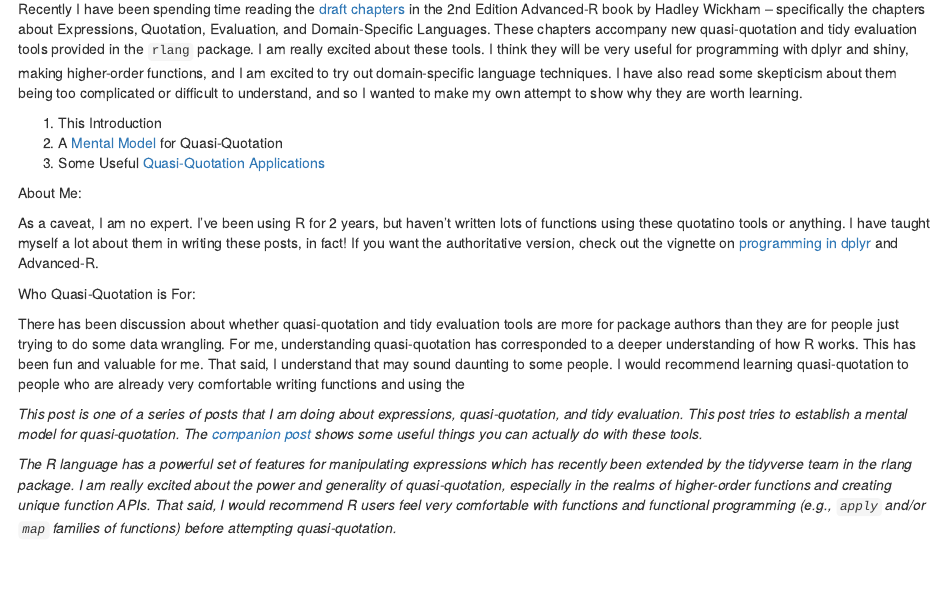
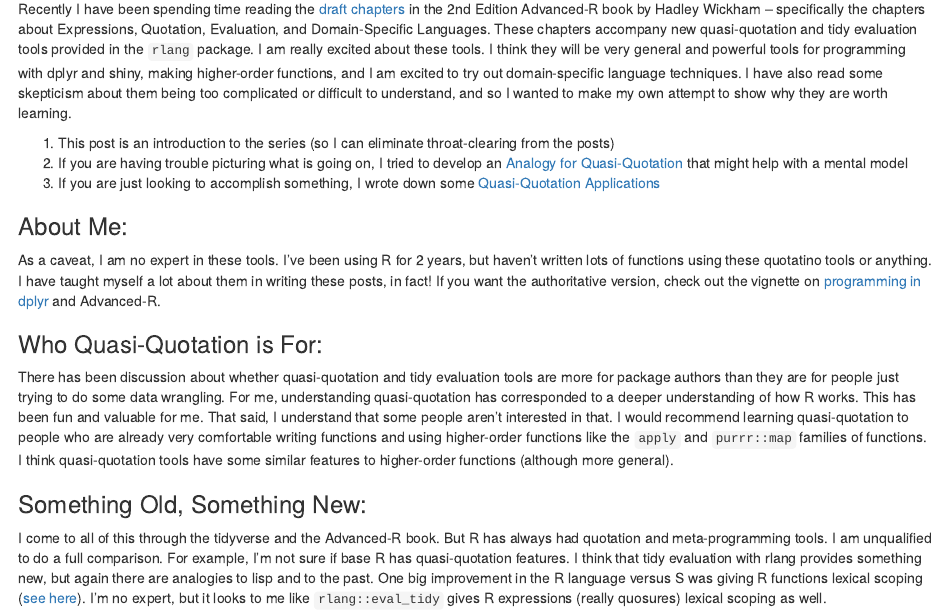
Before and after one commit to jalsalam/blog, an R Markdown document (content/post/2017-11-20-introduction-to-quasi-quotation-series.Rmd): the page in a window 1100 px wide, from 130 px down. Rendered offline with R 4.5, knitr and Pandoc, with nearby package versions.

Commit message:
tweaks, intro

```diff
--- a/content/post/2017-11-20-introduction-to-quasi-quotation-series.Rmd
+++ b/content/post/2017-11-20-introduction-to-quasi-quotation-series.Rmd
@@ -8,22 +8,21 @@
 tags: []
 ---
 
-Recently I have been spending time reading the [draft chapters](https://adv-r.hadley.nz/expressions) in the 2nd Edition Advanced-R book by Hadley Wickham -- specifically the chapters about Expressions, Quotation, Evaluation, and Domain-Specific Languages. These chapters accompany new quasi-quotation and tidy evaluation tools provided in the `rlang` package. I am really excited about these tools. I think they will be very useful for programming with dplyr and shiny, making higher-order functions, and I am excited to try out domain-specific language techniques. I have also read some skepticism about them being too complicated or difficult to understand, and so I wanted to make my own attempt to show why they are worth learning.
+Recently I have been spending time reading the [draft chapters](https://adv-r.hadley.nz/expressions) in the 2nd Edition Advanced-R book by Hadley Wickham -- specifically the chapters about Expressions, Quotation, Evaluation, and Domain-Specific Languages. These chapters accompany new quasi-quotation and tidy evaluation tools provided in the `rlang` package. I am really excited about these tools. I think they will be very general and powerful tools for programming with dplyr and shiny, making higher-order functions, and I am excited to try out domain-specific language techniques. I have also read some skepticism about them being too complicated or difficult to understand, and so I wanted to make my own attempt to show why they are worth learning.
 
-1. This Introduction
-2. A [Mental Model](/posts/2017/quasi-quotation-as-meta-recipe/) for Quasi-Quotation
-3. Some Useful [Quasi-Quotation Applications](/posts/2017/quasi-quotation-applications/)
+1. This post is an introduction to the series (so I can eliminate throat-clearing from the posts)
+2. If you are having trouble picturing what is going on, I tried to develop an [Analogy for Quasi-Quotation](//posts/2017/quasi-quotation-as-meta-recipe/) that might help with a mental model
+3. If you are just looking to accomplish something, I wrote down some [Quasi-Quotation Applications](//posts/2017/quasi-quotation-applications/)
 
 
-About Me:
+### About Me:
 
-As a caveat, I am no expert. I've been using R for 2 years, but haven't written lots of functions using these quotatino tools or anything. I have taught myself a lot about them in writing these posts, in fact! If you want the authoritative version, check out the vignette on [programming in dplyr](http://dplyr.tidyverse.org/articles/programming.html) and Advanced-R.
+As a caveat, I am no expert in these tools. I've been using R for 2 years, but haven't written lots of functions using these quotatino tools or anything. I have taught myself a lot about them in writing these posts, in fact! If you want the authoritative version, check out the vignette on [programming in dplyr](http://dplyr.tidyverse.org/articles/programming.html) and Advanced-R.
 
-Who Quasi-Quotation is For:
+### Who Quasi-Quotation is For:
 
-There has been discussion about whether quasi-quotation and tidy evaluation tools are more for package authors than they are for people just trying to do some data wrangling. For me, understanding quasi-quotation has corresponded to a deeper understanding of how R works. This has been fun and valuable for me. That said, I understand that may sound daunting to some people. I would recommend learning quasi-quotation to people who are already very comfortable writing functions and using the
+There has been discussion about whether quasi-quotation and tidy evaluation tools are more for package authors than they are for people just trying to do some data wrangling. For me, understanding quasi-quotation has corresponded to a deeper understanding of how R works. This has been fun and valuable for me. That said, I understand that some people aren't interested in that. I would recommend learning quasi-quotation to people who are already very comfortable writing functions and using higher-order functions like the `apply` and `purrr::map` families of functions. I think quasi-quotation tools have some similar features to higher-order functions (although more general).
 
+### Something Old, Something New:
 
-_This post is one of a series of posts that I am doing about expressions, quasi-quotation, and tidy evaluation. This post tries to establish a mental model for quasi-quotation. The [companion post](/posts/2017/quasi-quotation-applications/) shows some useful things you can actually do with these tools._
-
-_The R language has a powerful set of features for manipulating expressions which has recently been extended by the tidyverse team in the rlang package. I am really excited about the power and generality of quasi-quotation, especially in the realms of higher-order functions and creating unique function APIs. That said, I would recommend R users feel very comfortable with functions and functional programming (e.g., `apply` and/or `map` families of functions) before attempting quasi-quotation._
+I come to all of this through the tidyverse and the Advanced-R book. But R has always had quotation and meta-programming tools. I am unqualified to do a full comparison. For example, I'm not sure if base R has quasi-quotation features. I think that tidy evaluation with rlang provides something new, but again there are analogies to lisp and to the past. One big improvement in the R language versus S was giving R functions lexical scoping ([see here](https://www.stat.auckland.ac.nz/~ihaka/downloads/lexical.pdf)). I'm no expert, but it looks to me like  `rlang::eval_tidy` gives R expressions (really quosures) lexical scoping as well.
```
Also changed, not shown: content/post/2017-11-20-introduction-to-quasi-quotation-series.html.
